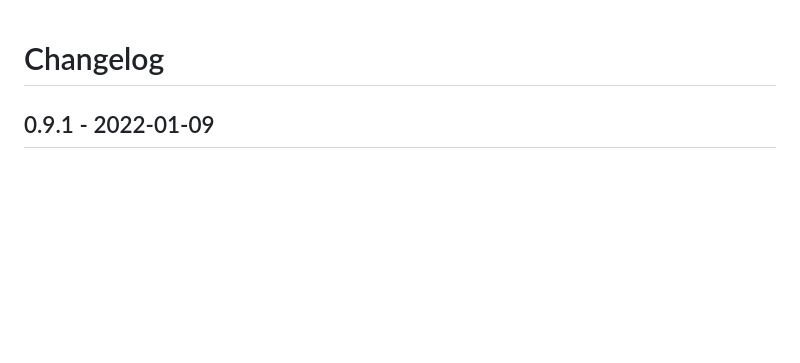
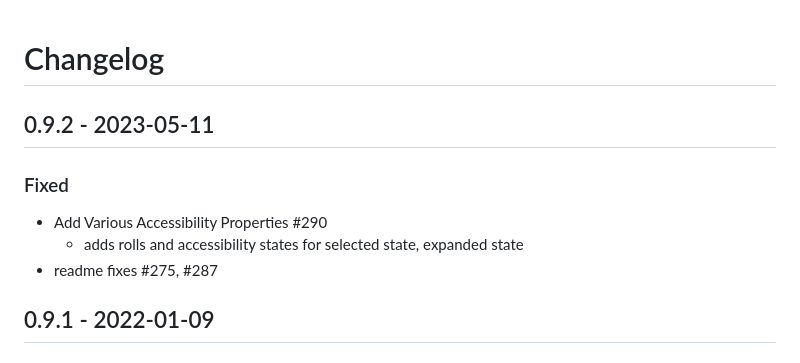
Before and after one commit to renrizzolo/react-native-sectioned-multi-select, a Markdown page: CHANGELOG.md, the part around the change. Drawn GitHub-style; blank space fills up the shorter version.

Commit message:
chore: update changelog

```diff
--- a/CHANGELOG.md
+++ b/CHANGELOG.md
@@ -1,4 +1,12 @@
 # Changelog
+
+## 0.9.2 - 2023-05-11
+
+### Fixed
+
+- Add Various Accessibility Properties #290
+  - adds rolls and accessibility states for selected state, expanded state
+- readme fixes #275, #287
 
 ## 0.9.1 - 2022-01-09
 
```
